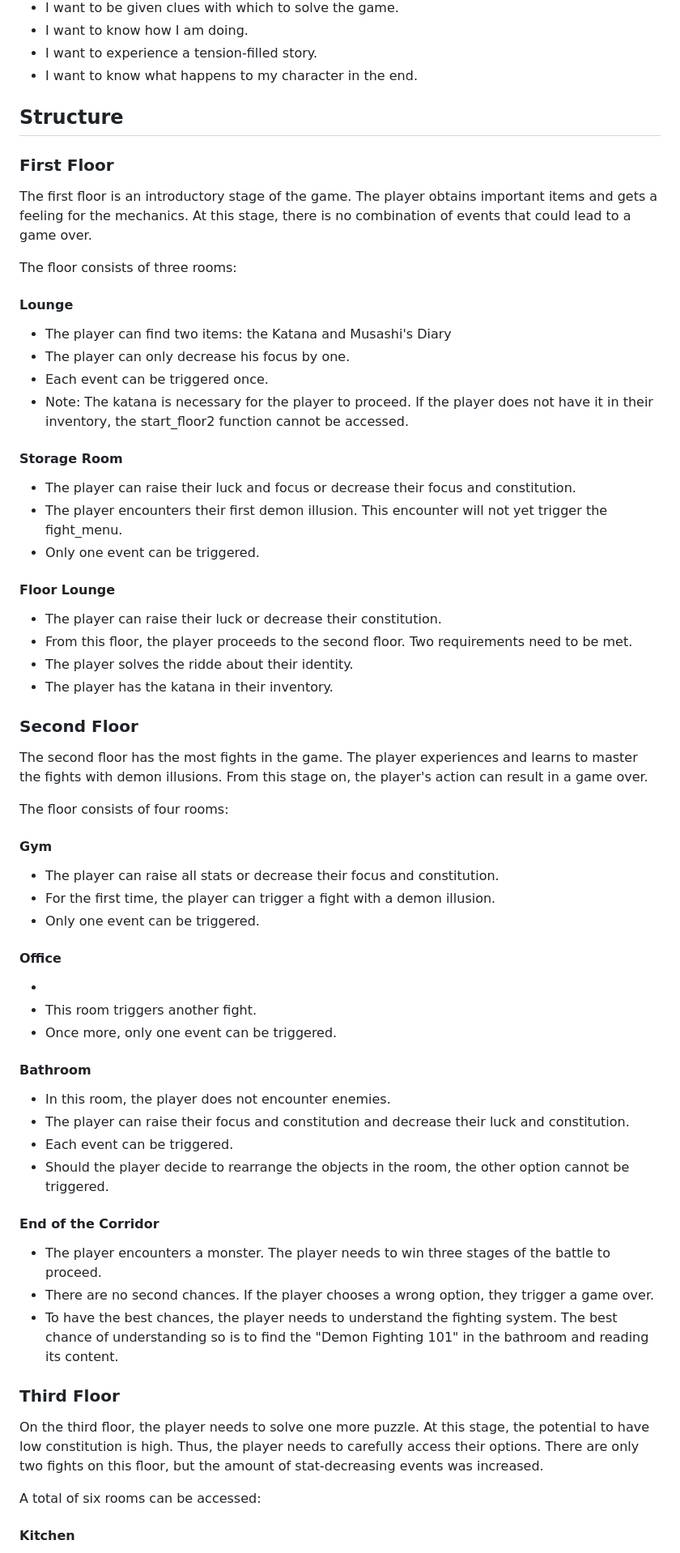
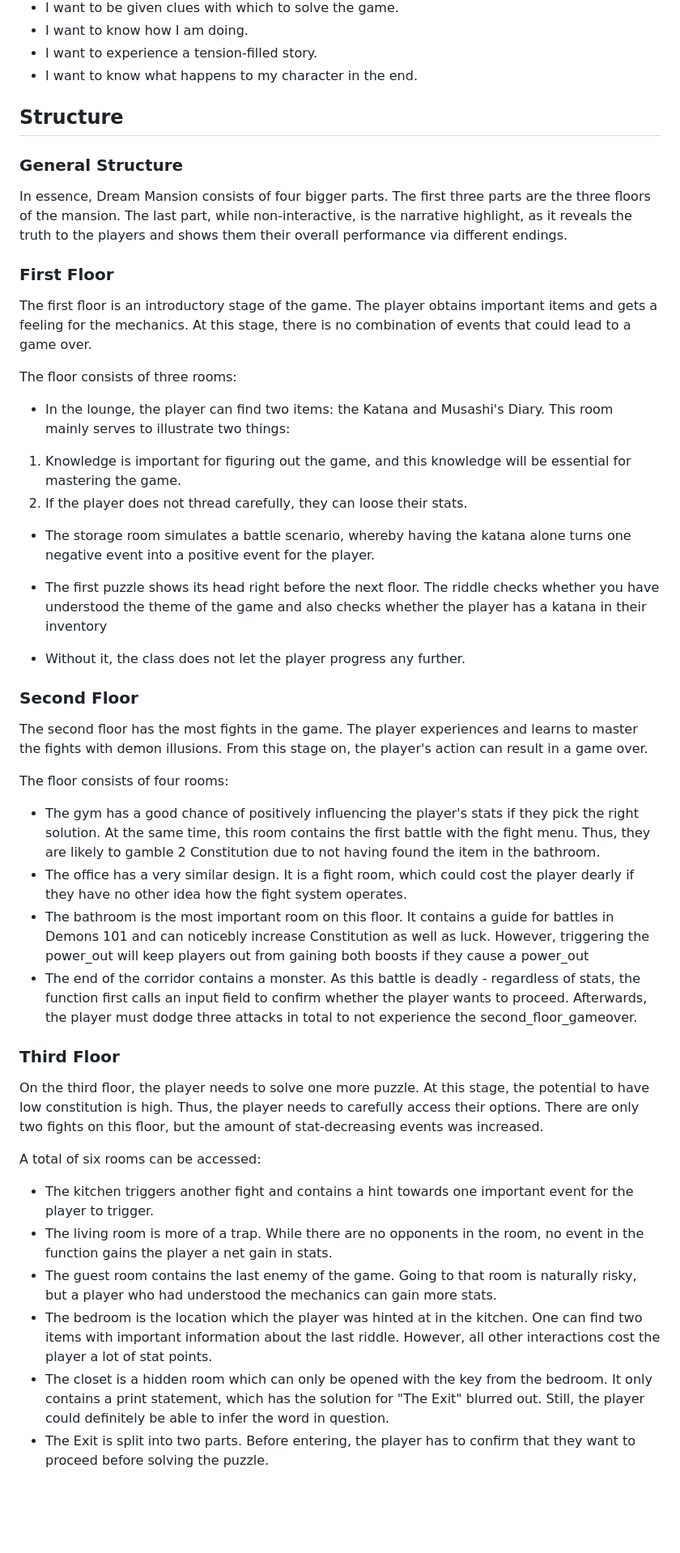
Before and after one commit to sanchez619/dream_mansion, a Markdown page: README.md, the part around the change printed below. Shown: that part at 81% size. Rendered like a GitHub page; blank space fills up the shorter version.

Commit message:
fix. adjust and complete README content

```diff
--- a/README.md
+++ b/README.md
@@ -155,6 +155,12 @@ As a user:
 
 ## **Structure**
 
+### General Structure
+
+In essence, Dream Mansion consists of four bigger parts.
+The first three parts are the three floors of the mansion.
+The last part, while non-interactive, is the narrative highlight, as it reveals the truth to the players and shows them their overall performance via different endings.
+
 ### First Floor
 
 The first floor is an introductory stage of the game.
@@ -163,25 +169,16 @@ At this stage, there is no combination of events that could lead to a game over.
 
 The floor consists of three rooms:
 
-#### Lounge
 
-- The player can find two items: the Katana and Musashi's Diary
-- The player can only decrease his focus by one.
-- Each event can be triggered once.
-- Note: The katana is necessary for the player to proceed. If the player does not have it in their inventory, the start_floor2 function cannot be accessed.
+- In the lounge, the player can find two items: the Katana and Musashi's Diary. This room mainly serves to illustrate two things:
 
-#### Storage Room
+1. Knowledge is important for figuring out the game, and this knowledge will be essential for mastering the game.
+2. If the player does not thread carefully, they can loose their stats.
 
-- The player can raise their luck and focus or decrease their focus and constitution.
-- The player encounters their first demon illusion. This encounter will not yet trigger the fight_menu.
-- Only one event can be triggered.
+- The storage room simulates a battle scenario, whereby having the katana alone turns one negative event into a positive event for the player.
 
-#### Floor Lounge
-
-- The player can raise their luck or decrease their constitution.
-- From this floor, the player proceeds to the second floor. Two requirements need to be met.
-- The player solves the ridde about their identity.
-- The player has the katana in their inventory.
+- The first puzzle shows its head right before the next floor. The riddle checks whether you have understood the theme of the game and also checks whether the player has a katana in their inventory
+- Without it, the class does not let the player progress any further.
 
 ### Second Floor
 
@@ -191,30 +188,10 @@ From this stage on, the player's action can result in a game over.
 
 The floor consists of four rooms:
 
-#### Gym
-
-- The player can raise all stats or decrease their focus and constitution.
-- For the first time, the player can trigger a fight with a demon illusion.
-- Only one event can be triggered.
-
-#### Office
-
--
-- This room triggers another fight.
-- Once more, only one event can be triggered.
-
-#### Bathroom
-
-- In this room, the player does not encounter enemies.
-- The player can raise their focus and constitution and decrease their luck and constitution.
-- Each event can be triggered.
-- Should the player decide to rearrange the objects in the room, the other option cannot be triggered.
-
-#### End of the Corridor
-
-- The player encounters a monster. The player needs to win three stages of the battle to proceed.
-- There are no second chances. If the player chooses a wrong option, they trigger a game over.
-- To have the best chances, the player needs to understand the fighting system. The best chance of understanding so is to find the "Demon Fighting 101" in the bathroom and reading its content.
+- The gym has a good chance of positively influencing the player's stats if they pick the right solution. At the same time, this room contains the first battle with the fight menu. Thus, they are likely to gamble 2 Constitution due to not having found the item in the bathroom.
+- The office has a very similar design. It is a fight room, which could cost the player dearly if they have no other idea how the fight system operates.
+- The bathroom is the most important room on this floor. It contains a guide for battles in Demons 101 and can noticebly increase Constitution as well as luck. However, triggering the power_out will keep players out from gaining both boosts if they cause a power_out
+- The end of the corridor contains a monster. As this battle is deadly - regardless of stats, the function first calls an input field to confirm whether the player wants to proceed. Afterwards, the player must dodge three attacks in total to not experience the second_floor_gameover.
 
 ### Third Floor
 
@@ -224,5 +201,10 @@ There are only two fights on this floor, but the amount of stat-decreasing event
 
 A total of six rooms can be accessed:
 
-#### Kitchen
+- The kitchen triggers another fight and contains a hint towards one important event for the player to trigger.
+- The living room is more of a trap. While there are no opponents in the room, no event in the function gains the player a net gain in stats.
+- The guest room contains the last enemy of the game. Going to that room is naturally risky, but a player who had understood the mechanics can gain more stats.
+- The bedroom is the location which the player was hinted at in the kitchen. One can find two items with important information about the last riddle. However, all other interactions cost the player a lot of stat points.
+- The closet is a hidden room which can only be opened with the key from the bedroom. It only contains a print statement, which has the solution for "The Exit" blurred out. Still, the player could definitely be able to infer the word in question.
+- The Exit is split into two parts. Before entering, the player has to confirm that they want to proceed before solving the puzzle.
 
```
Also changed, not shown: other parts of README.md (+49 -41 lines).
